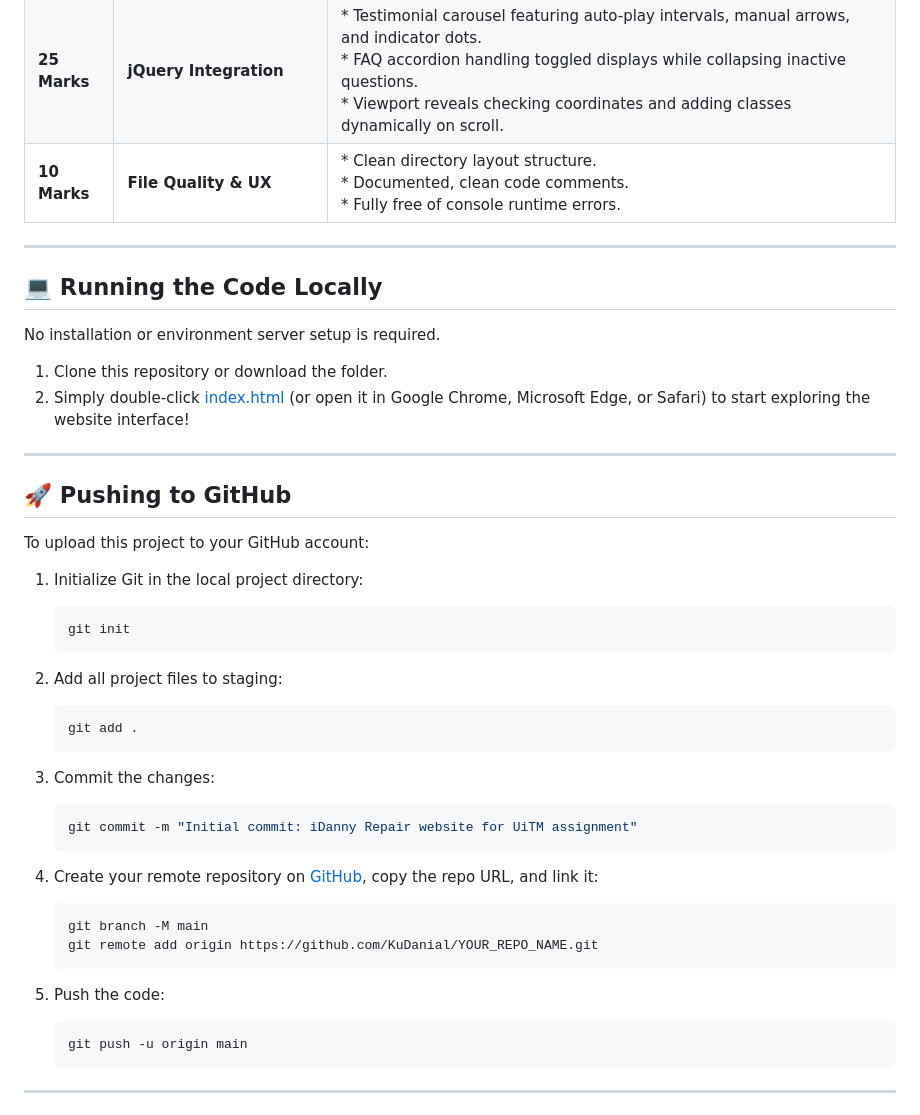
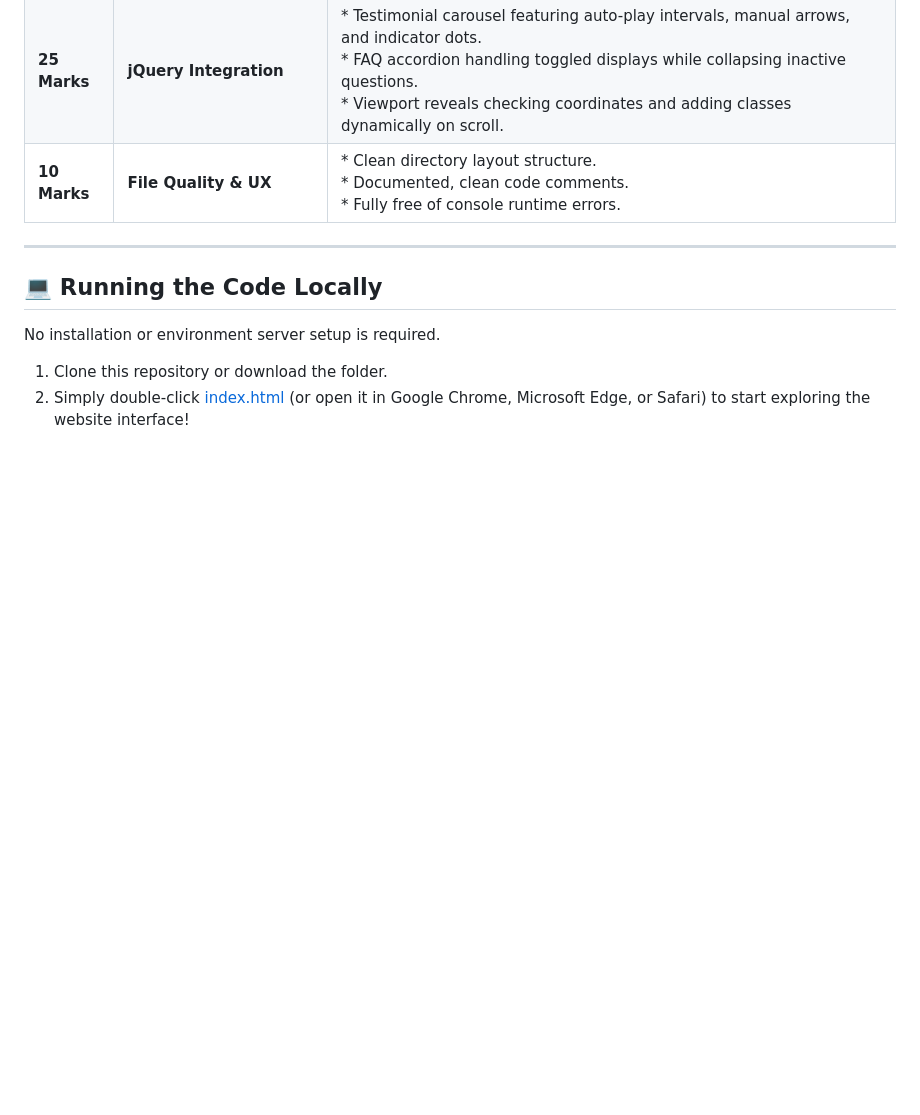
Before and after one commit to KuDanial/iDannyRepair-Business-Website, a Markdown page: README.md, the part around the change. Drawn GitHub-style; blank space fills up the shorter version.

Commit message:
Remove GitHub push instructions from README
Removed GitHub push instructions from README.

````diff
--- a/README.md
+++ b/README.md
@@ -68,38 +68,4 @@ No installation or environment server setup is required.
 1. Clone this repository or download the folder.
 2. Simply double-click [index.html](index.html) (or open it in Google Chrome, Microsoft Edge, or Safari) to start exploring the website interface!
 
----
-
-## 🚀 Pushing to GitHub
-
-To upload this project to your GitHub account:
-
-1. Initialize Git in the local project directory:
-   ```bash
-   git init
-   ```
-
-2. Add all project files to staging:
-   ```bash
-   git add .
-   ```
-
-3. Commit the changes:
-   ```bash
-   git commit -m "Initial commit: iDanny Repair website for UiTM assignment"
-   ```
-
-4. Create your remote repository on [GitHub](https://github.com/), copy the repo URL, and link it:
-   ```bash
-   git branch -M main
-   git remote add origin https://github.com/KuDanial/YOUR_REPO_NAME.git
-   ```
-
-5. Push the code:
-   ```bash
-   git push -u origin main
-   ```
-
----
-
 ![poster](./images/posterbanner.png)
````
